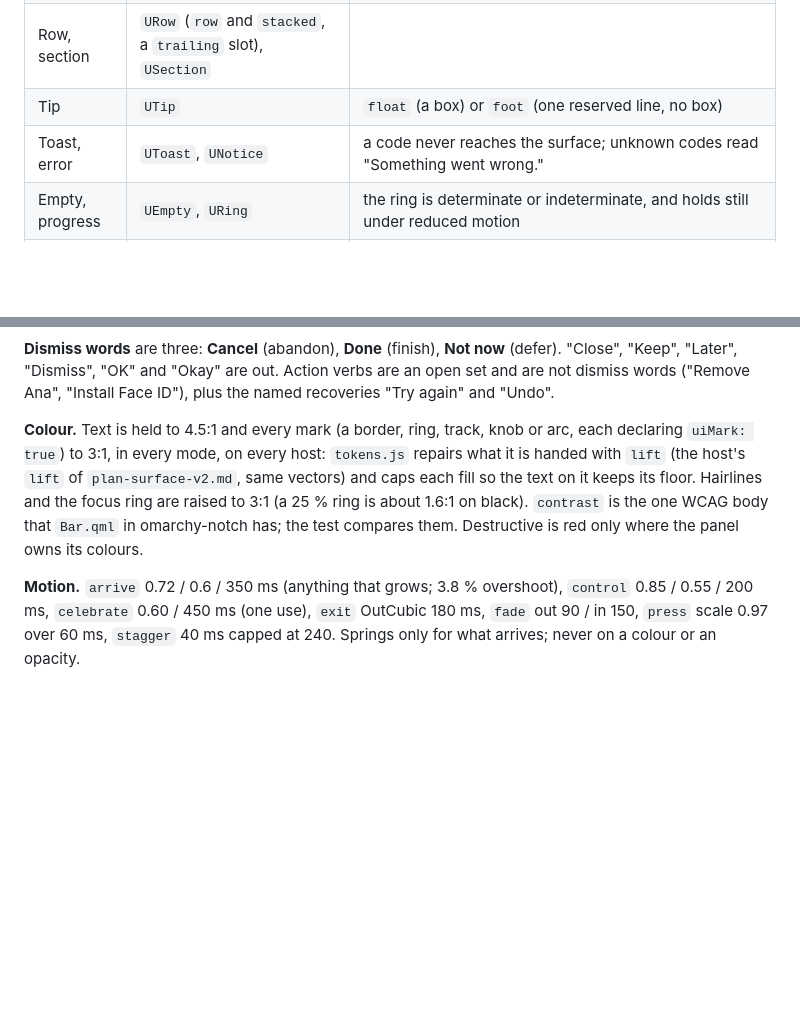
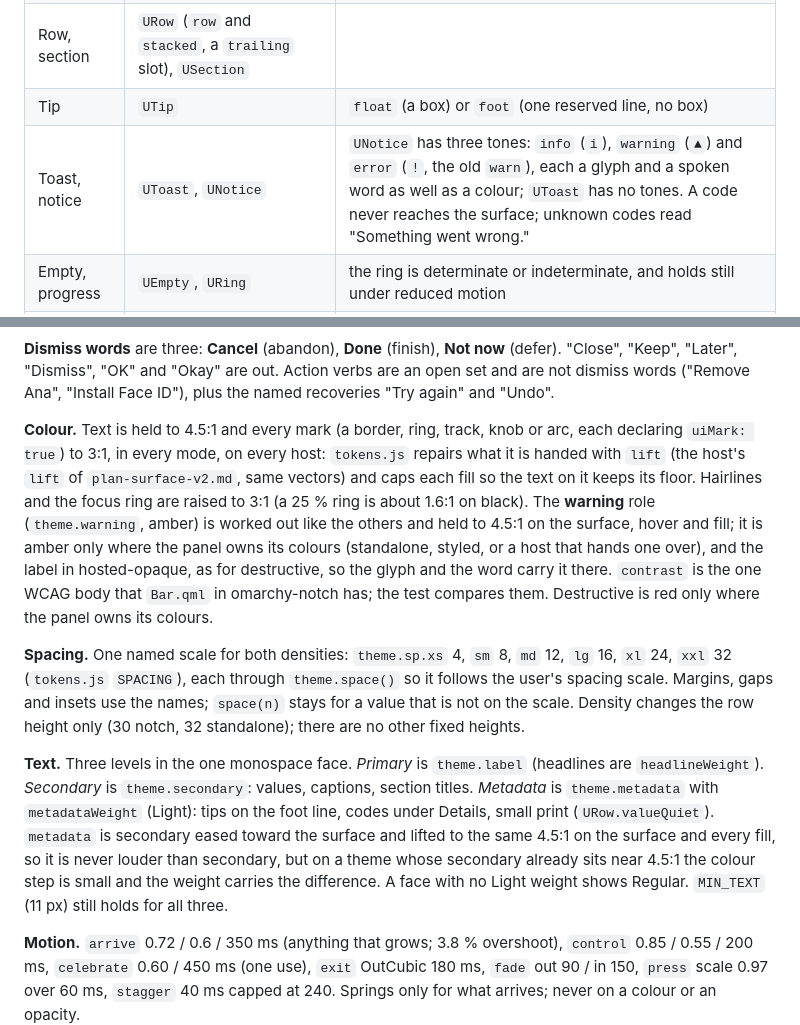
Before and after one commit to Kalinewb/omarchy-ui, a Markdown page: README.md, 2 parts joined by grey strips. GitHub-like rendering; blank space fills up the shorter version.

Commit message:
Regenerate docs/gallery and describe the spacing scale, text levels and warning
standalone.png is rendered under the current Omarchy theme, so it differs from
the committed one by more than these changes.

Co-Authored-By: Claude Sonnet 5.5 <noreply@anthropic.com>

```diff
--- a/README.md
+++ b/README.md
@@ -58,7 +58,7 @@ Item {                                   // the plugin's root
 | Field | `UField` (Enter commits, Esc reverts), `UStepper` (`-` / `+`, Left / Right) | |
 | Row, section | `URow` (`row` and `stacked`, a `trailing` slot), `USection` | |
 | Tip | `UTip` | `float` (a box) or `foot` (one reserved line, no box) |
-| Toast, error | `UToast`, `UNotice` | a code never reaches the surface; unknown codes read "Something went wrong." |
+| Toast, notice | `UToast`, `UNotice` | `UNotice` has three tones: `info` (`i`), `warning` (`▲`) and `error` (`!`, the old `warn`), each a glyph and a spoken word as well as a colour; `UToast` has no tones. A code never reaches the surface; unknown codes read "Something went wrong." |
 | Empty, progress | `UEmpty`, `URing` | the ring is determinate or indeterminate, and holds still under reduced motion |
 | Confirm | `UConfirmSheet` | an inline row that replaces the action row, never an overlay |
 | Keys | `UKeys`, `keys.js` | Esc closes, in order: an edit, a tip, an open pick, a modal, then goes back, then closes |
@@ -68,7 +68,11 @@ Item {                                   // the plugin's root
 
 **Dismiss words** are three: **Cancel** (abandon), **Done** (finish), **Not now** (defer). "Close", "Keep", "Later", "Dismiss", "OK" and "Okay" are out. Action verbs are an open set and are not dismiss words ("Remove Ana", "Install Face ID"), plus the named recoveries "Try again" and "Undo".
 
-**Colour.** Text is held to 4.5:1 and every mark (a border, ring, track, knob or arc, each declaring `uiMark: true`) to 3:1, in every mode, on every host: `tokens.js` repairs what it is handed with `lift` (the host's `lift` of `plan-surface-v2.md`, same vectors) and caps each fill so the text on it keeps its floor. Hairlines and the focus ring are raised to 3:1 (a 25 % ring is about 1.6:1 on black). `contrast` is the one WCAG body that `Bar.qml` in omarchy-notch has; the test compares them. Destructive is red only where the panel owns its colours.
+**Colour.** Text is held to 4.5:1 and every mark (a border, ring, track, knob or arc, each declaring `uiMark: true`) to 3:1, in every mode, on every host: `tokens.js` repairs what it is handed with `lift` (the host's `lift` of `plan-surface-v2.md`, same vectors) and caps each fill so the text on it keeps its floor. Hairlines and the focus ring are raised to 3:1 (a 25 % ring is about 1.6:1 on black). The **warning** role (`theme.warning`, amber) is worked out like the others and held to 4.5:1 on the surface, hover and fill; it is amber only where the panel owns its colours (standalone, styled, or a host that hands one over), and the label in hosted-opaque, as for destructive, so the glyph and the word carry it there. `contrast` is the one WCAG body that `Bar.qml` in omarchy-notch has; the test compares them. Destructive is red only where the panel owns its colours.
+
+**Spacing.** One named scale for both densities: `theme.sp.xs` 4, `sm` 8, `md` 12, `lg` 16, `xl` 24, `xxl` 32 (`tokens.js` `SPACING`), each through `theme.space()` so it follows the user's spacing scale. Margins, gaps and insets use the names; `space(n)` stays for a value that is not on the scale. Density changes the row height only (30 notch, 32 standalone); there are no other fixed heights.
+
+**Text.** Three levels in the one monospace face. *Primary* is `theme.label` (headlines are `headlineWeight`). *Secondary* is `theme.secondary`: values, captions, section titles. *Metadata* is `theme.metadata` with `metadataWeight` (Light): tips on the foot line, codes under Details, small print (`URow.valueQuiet`). `metadata` is secondary eased toward the surface and lifted to the same 4.5:1 on the surface and every fill, so it is never louder than secondary, but on a theme whose secondary already sits near 4.5:1 the colour step is small and the weight carries the difference. A face with no Light weight shows Regular. `MIN_TEXT` (11 px) still holds for all three.
 
 **Motion.** `arrive` 0.72 / 0.6 / 350 ms (anything that grows; 3.8 % overshoot), `control` 0.85 / 0.55 / 200 ms, `celebrate` 0.60 / 450 ms (one use), `exit` OutCubic 180 ms, `fade` out 90 / in 150, `press` scale 0.97 over 60 ms, `stagger` 40 ms capped at 240. Springs only for what arrives; never on a colour or an opacity.
 
```
Also changed, not shown: other parts of README.md (+1 -1 lines), docs/gallery/hosted-black.png, docs/gallery/hosted-white.png, docs/gallery/standalone.png, docs/gallery/styled-black.png, docs/gallery/styled-white.png.
